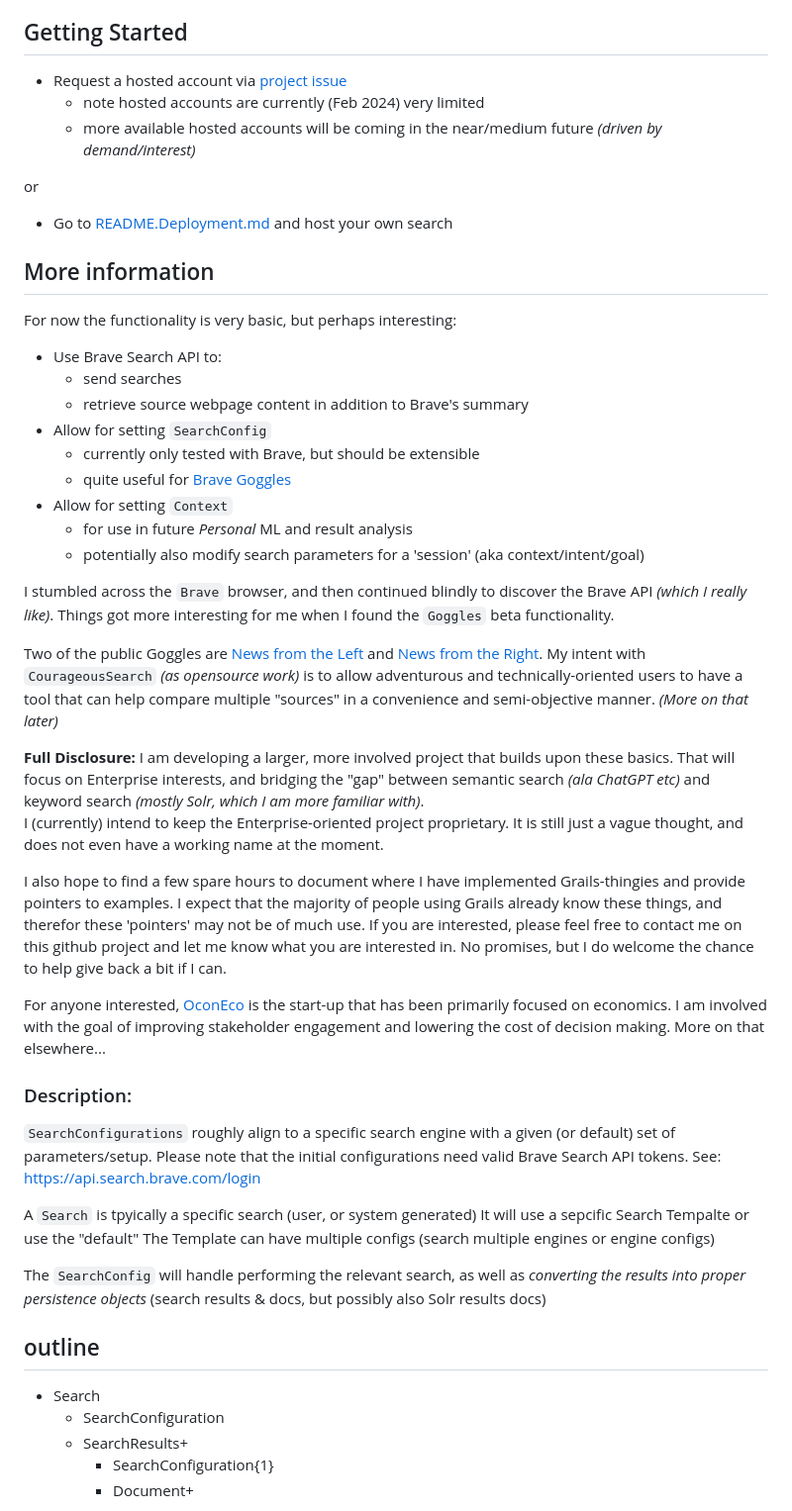
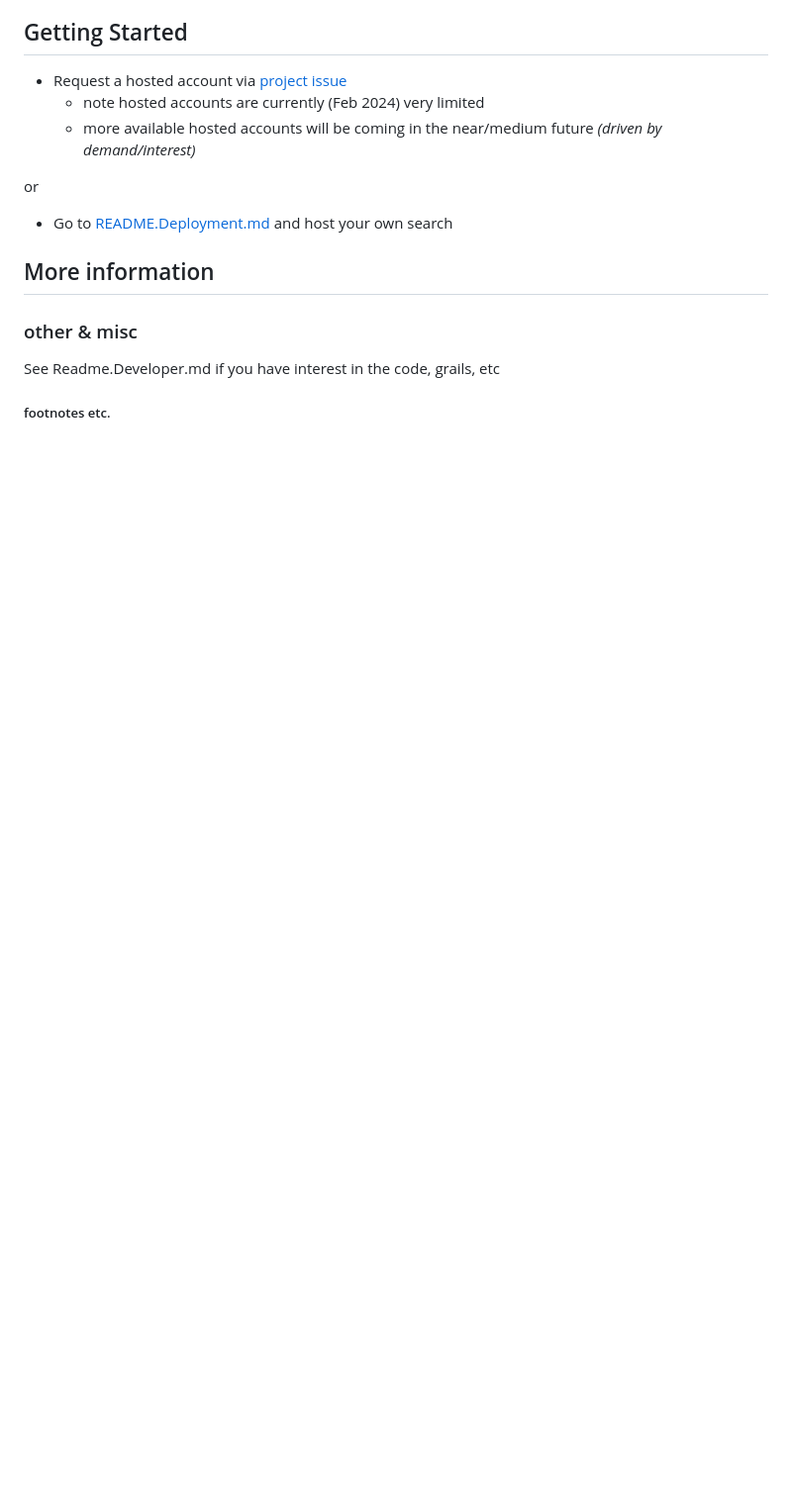
Before and after one commit to seanoc5/courageoussearch, a Markdown page: README.md, the part around one of its changes. Shown at 99% size. GitHub-like rendering; blank space fills up the shorter version.

Commit message:
updating README.md with some another round of thinking/writing. again

```diff
--- a/README.md
+++ b/README.md
@@ -113,55 +116,12 @@ or
 
 
 ## More information
-For now the functionality is very basic, but perhaps interesting:
-- Use Brave Search API to:
-  - send searches
-  - retrieve source webpage content in addition to Brave's summary
-- Allow for setting `SearchConfig`
-  - currently only tested with Brave, but should be extensible
-  - quite useful for [Brave Goggles](https://github.com/brave/goggles-quickstart)
-- Allow for setting `Context`
-  - for use in future _Personal_ ML and result analysis
-  - potentially also modify search parameters for a 'session' (aka context/intent/goal)
+
+### other & misc
+See Readme.Developer.md if you have interest in the code, grails, etc
 
 
 
-I stumbled across the `Brave` browser, and then continued blindly to discover the Brave API _(which I really like)_.
-Things got more interesting for me when I found the `Goggles` beta functionality.
 
-Two of the public Goggles are [News from the Left](https://raw.githubusercontent.com/allsides-news/brave-goggles/main/left.goggles) and [News from the Right](https://raw.githubusercontent.com/allsides-news/brave-goggles/main/right.goggles).
-My intent with `CourageousSearch` _(as opensource work)_ is to allow adventurous and technically-oriented users to have a tool that can help compare multiple "sources"
-in a convenience and semi-objective manner. _(More on that later)_
+##### footnotes etc.
 
-
-**Full Disclosure:**
-I am developing a larger, more involved project that builds upon these basics. That will focus on Enterprise interests,
-and bridging the "gap" between semantic search _(ala ChatGPT etc)_ and keyword search _(mostly Solr, which I am more familiar with)_.
-I (currently) intend to keep the Enterprise-oriented project proprietary. It is still just a vague thought, and does not even have a working name at the moment.
-
-I also hope to find a few spare hours to document where I have implemented Grails-thingies and provide pointers to examples. I expect that the majority of people using Grails already know these things, and therefor these 'pointers' may not be of much use. If you are interested, please feel free to contact me on this github project and let me know what you are interested in. No promises, but I do welcome the chance to help give back a bit if I can.
-
-For anyone interested, [OconEco](http://www.oconeco.com) is the start-up that has been primarily focused on economics.
-I am involved with the goal of improving stakeholder engagement and lowering the cost of decision making. More on that elsewhere...
-
-### Description:
-
-`SearchConfigurations` roughly align to a specific search engine with a given (or default) set of parameters/setup. Please note that the initial configurations need valid Brave Search API tokens.
-See: https://api.search.brave.com/login
-
-A `Search` is tpyically a specific search (user, or system generated)
-It will use a sepcific Search Tempalte or use the "default"
-The Template can have multiple configs (search multiple engines or engine configs)
-
-The `SearchConfig` will handle performing the relevant search,
-as well as _converting the results into proper persistence objects_ (search results & docs, but possibly also Solr results docs)
-
-## outline
-
-- Search
-  - SearchConfiguration
-  - SearchResults+
-    - SearchConfiguration{1}
-    - Document+
-
-
```
Also changed, not shown: other parts of README.md (+10 -39 lines).
